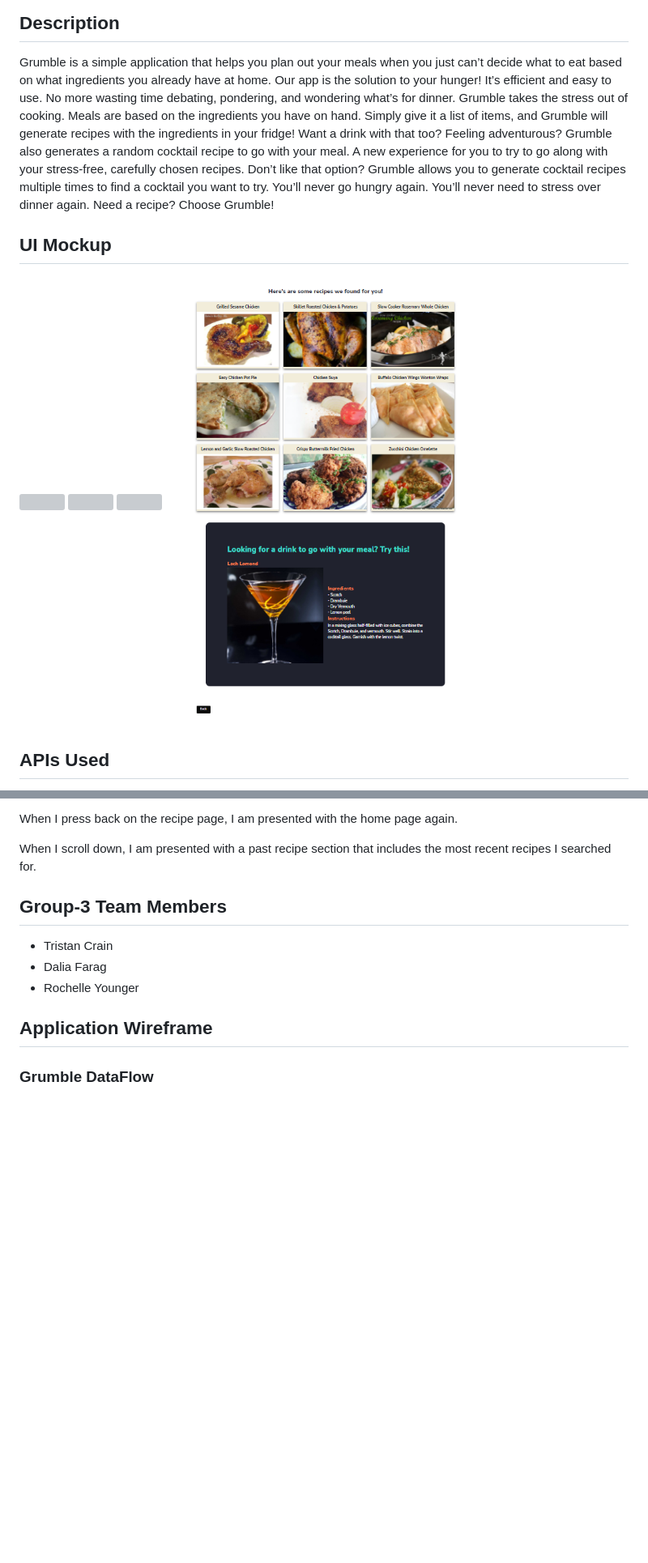
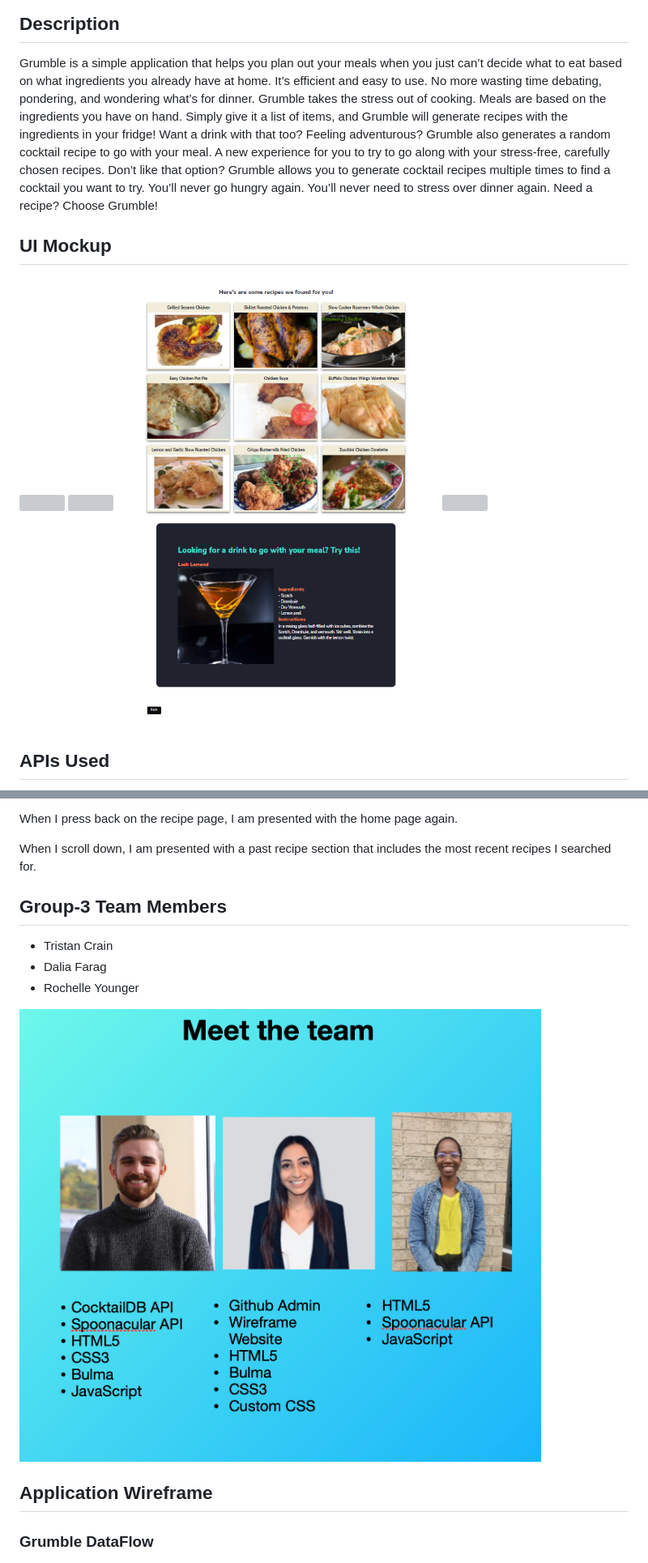
Before and after one commit to RochelleYounger/Project_Grumble, a Markdown page: README.md, 2 parts joined by grey strips. Shown: that part at 81% size. GitHub-like rendering; pictures changed too: assets/img/teampic.png (added); blank space fills up the shorter version; grey boxes are pictures that could not be loaded.

Commit message:
final changes to Readme file

```diff
--- a/README.md
+++ b/README.md
@@ -1,14 +1,14 @@
 # Project-1
 ## Description
 Grumble is a simple application that helps you plan out your meals when you just can’t decide what to eat based on what ingredients you already have at home.
-Our app is the solution to your hunger! It’s efficient and easy to use. No more wasting time debating, pondering, and wondering what’s for dinner. Grumble takes the stress out of cooking. Meals are based on the ingredients you have on hand. Simply give it a list of items, and Grumble will generate recipes with the ingredients in your fridge! Want a drink with that too? Feeling adventurous? Grumble also generates a random cocktail recipe to go with your meal. A new experience for you to try to go along with your stress-free, carefully chosen recipes. Don’t like that option? Grumble allows you to generate cocktail recipes multiple times to find a cocktail you want to try. You’ll never go hungry again. You’ll never need to stress over dinner again. Need a recipe? Choose Grumble!
+It’s efficient and easy to use. No more wasting time debating, pondering, and wondering what’s for dinner. Grumble takes the stress out of cooking. Meals are based on the ingredients you have on hand. Simply give it a list of items, and Grumble will generate recipes with the ingredients in your fridge! Want a drink with that too? Feeling adventurous? Grumble also generates a random cocktail recipe to go with your meal. A new experience for you to try to go along with your stress-free, carefully chosen recipes. Don’t like that option? Grumble allows you to generate cocktail recipes multiple times to find a cocktail you want to try. You’ll never go hungry again. You’ll never need to stress over dinner again. Need a recipe? Choose Grumble!
 
 ## UI Mockup
 
 <img src="./assets/img/readme1.PNG">
 <img src="./assets/img/readme2.PNG">
+<img src="./assets/img/readme4.PNG">
 <img src="./assets/img/readme3.PNG">
-<img src="./assets/img/readme4.PNG">
 
 ## APIs Used
 * Spoonacular API (Food recipe)
@@ -32,6 +32,7 @@ When I scroll down, I am presented with a past recipe section that includes the
 * Dalia Farag
 * Rochelle Younger
 
+<img src="./assets/img/teampic.png">
 
 ## Application Wireframe
 ### Grumble DataFlow
```
